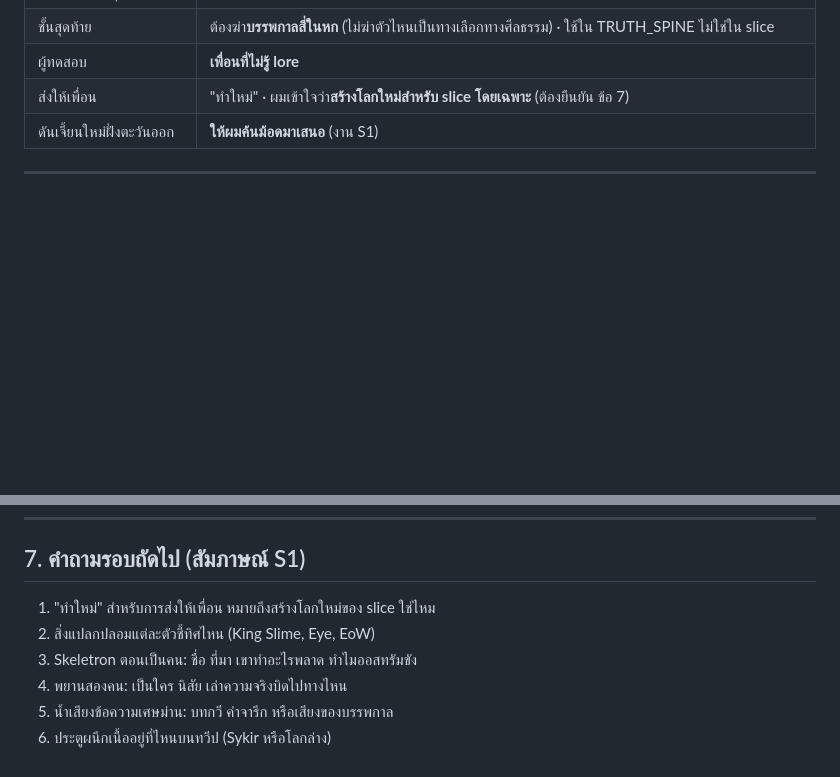
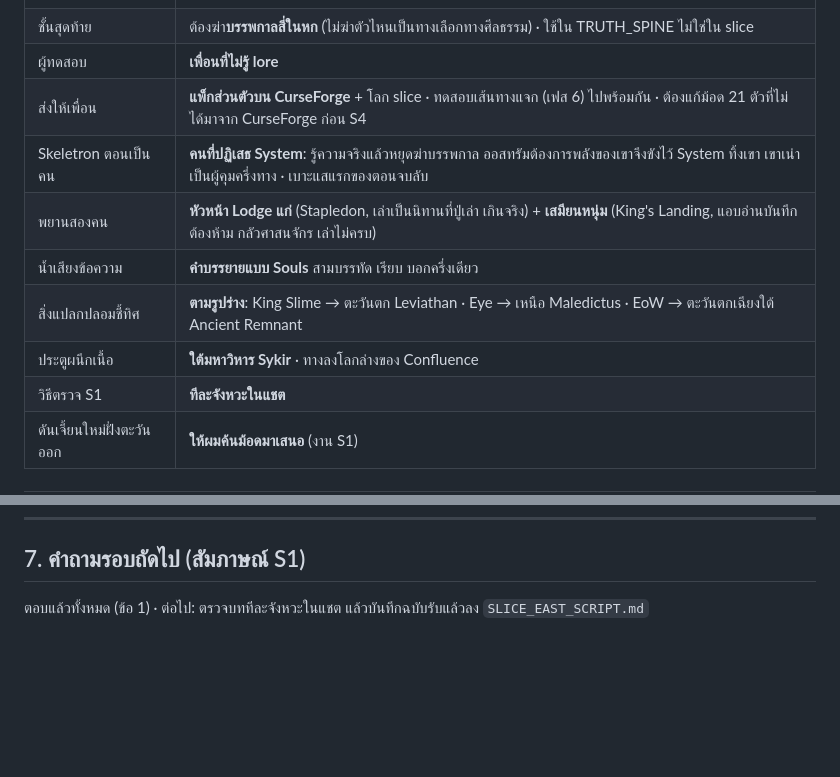
Before and after one commit to Logogoimumazya/minaria, a Markdown page: docs/SLICE_EAST.md, 2 parts joined by grey strips. GitHub-like rendering; blank space fills up the shorter version.

Commit message:
Record S1 answers for the east slice
Co-Authored-By: Claude Opus 5.5 <noreply@anthropic.com>
Claude-Session: https://claude.ai/code/session_018GHCiBnLziSziEw23Qrwcz

```diff
--- a/docs/SLICE_EAST.md
+++ b/docs/SLICE_EAST.md
@@ -25,7 +25,13 @@
 | System กระตุกครั้งแรก | **หน้าต่างเพี้ยนทั้งหน้า** |
 | ชั้นสุดท้าย | ต้องฆ่า**บรรพกาลสี่ในหก** (ไม่ฆ่าตัวไหนเป็นทางเลือกทางศีลธรรม) · ใช้ใน TRUTH_SPINE ไม่ใช่ใน slice |
 | ผู้ทดสอบ | **เพื่อนที่ไม่รู้ lore** |
-| ส่งให้เพื่อน | "ทำใหม่" · ผมเข้าใจว่า**สร้างโลกใหม่สำหรับ slice โดยเฉพาะ** (ต้องยืนยัน ข้อ 7) |
+| ส่งให้เพื่อน | **แพ็กส่วนตัวบน CurseForge** + โลก slice · ทดสอบเส้นทางแจก (เฟส 6) ไปพร้อมกัน · ต้องแก้ม้อด 21 ตัวที่ไม่ได้มาจาก CurseForge ก่อน S4 |
+| Skeletron ตอนเป็นคน | **คนที่ปฏิเสธ System**: รู้ความจริงแล้วหยุดฆ่าบรรพกาล ออสทรัมต้องการพลังของเขาจึงขังไว้ System ทิ้งเขา เขาเน่าเป็นผู้คุมครึ่งทาง · เบาะแสแรกของตอนจบลับ |
+| พยานสองคน | **หัวหน้า Lodge แก่** (Stapledon, เล่าเป็นนิทานที่ปู่เล่า เกินจริง) + **เสมียนหนุ่ม** (King's Landing, แอบอ่านบันทึกต้องห้าม กลัวศาสนจักร เล่าไม่ครบ) |
+| น้ำเสียงข้อความ | **คำบรรยายแบบ Souls** สามบรรทัด เรียบ บอกครึ่งเดียว |
+| สิ่งแปลกปลอมชี้ทิศ | **ตามรูปร่าง**: King Slime → ตะวันตก Leviathan · Eye → เหนือ Maledictus · EoW → ตะวันตกเฉียงใต้ Ancient Remnant |
+| ประตูผนึกเนื้อ | **ใต้มหาวิหาร Sykir** · ทางลงโลกล่างของ Confluence |
+| วิธีตรวจ S1 | **ทีละจังหวะในแชต** |
 | ดันเจี้ยนใหม่ฝั่งตะวันออก | **ให้ผมค้นม้อดมาเสนอ** (งาน S1) |
 
 ---
@@ -106,9 +112,4 @@
 
 ## 7. คำถามรอบถัดไป (สัมภาษณ์ S1)
 
-1. "ทำใหม่" สำหรับการส่งให้เพื่อน หมายถึงสร้างโลกใหม่ของ slice ใช่ไหม
-2. สิ่งแปลกปลอมแต่ละตัวชี้ทิศไหน (King Slime, Eye, EoW)
-3. Skeletron ตอนเป็นคน: ชื่อ ที่มา เขาทำอะไรพลาด ทำไมออสทรัมขัง
-4. พยานสองคน: เป็นใคร นิสัย เล่าความจริงบิดไปทางไหน
-5. น้ำเสียงข้อความเศษม่าน: บทกวี คำจารึก หรือเสียงของบรรพกาล
-6. ประตูผนึกเนื้ออยู่ที่ไหนบนทวีป (Sykir หรือโลกล่าง)
+ตอบแล้วทั้งหมด (ข้อ 1) · ต่อไป: ตรวจบททีละจังหวะในแชต แล้วบันทึกฉบับรับแล้วลง `SLICE_EAST_SCRIPT.md`
```
